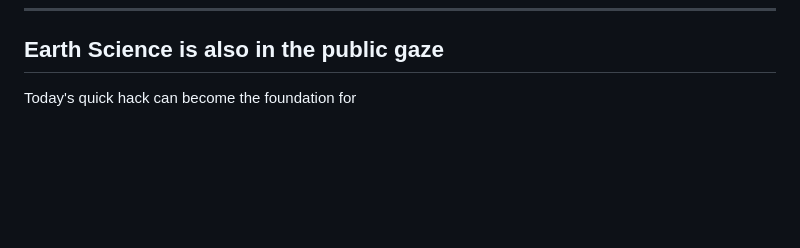
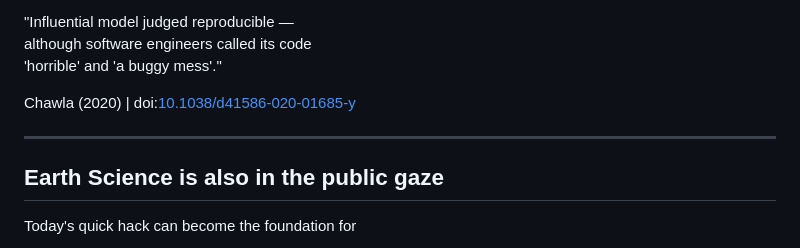
Before and after one commit to leouieda/2020-07-01-kiel, a Markdown page: content.md, the part around the change printed below. GitHub-like rendering; blank space fills up the shorter version.

```diff
--- a/content.md
+++ b/content.md
@@ -573,3 +587,19 @@ Comment in the code repository on GitHub [mrc-ide/covid-sim#165](https://github.
+"Influential model judged reproducible —
+<br>
+although software engineers called its code
+<br>
+'horrible' and 'a buggy mess'."
+
+</div>
+
+<div class="bottom-right bottom-dark">
+
+Chawla (2020) | doi:[10.1038/d41586-020-01685-y](https://doi.org/10.1038/d41586-020-01685-y)
+
+</div>
+
+---
+
 <div class="centered">
 <div>
 
```
Also changed, not shown: other parts of content.md (+14 -0 lines), img/ferguson-modelling-reproduction.jpg (added).
